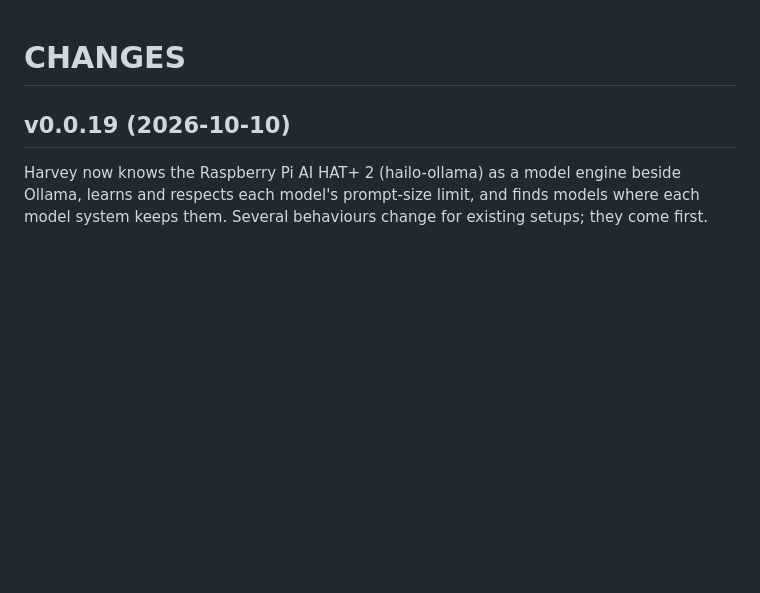
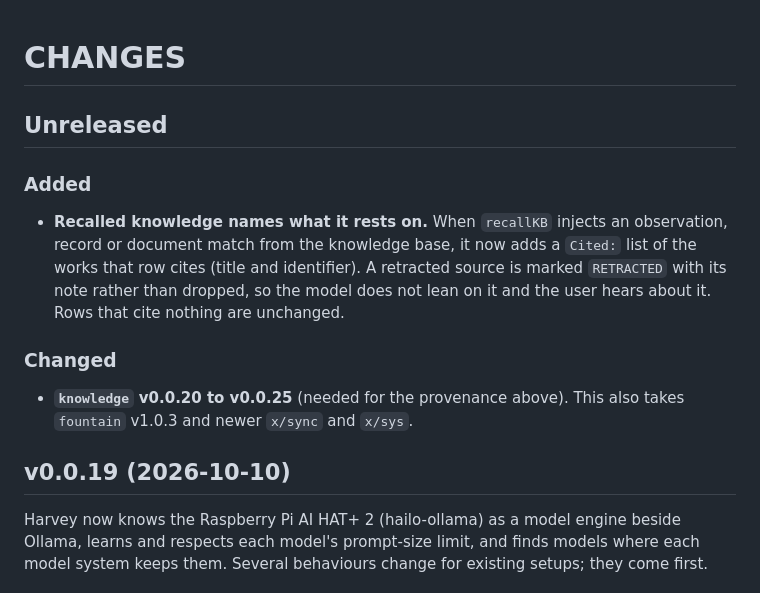
Before and after one commit to rsdoiel/harvey, a Markdown page: CHANGES.md, the part around the change. Rendered like a GitHub page; blank space fills up the shorter version.

Commit message:
harvey: CHANGES, recall provenance and the knowledge v0.0.25 bump
Co-Authored-By: Claude Sonnet 5.5 <noreply@anthropic.com>

```diff
--- a/CHANGES.md
+++ b/CHANGES.md
@@ -1,4 +1,18 @@
 # CHANGES
+
+## Unreleased
+
+### Added
+
+- **Recalled knowledge names what it rests on.** When `recallKB` injects an observation, record or document match from the
+  knowledge base, it now adds a `Cited:` list of the works that row cites (title and identifier). A retracted source is marked
+  `RETRACTED` with its note rather than dropped, so the model does not lean on it and the user hears about it. Rows that cite
+  nothing are unchanged.
+
+### Changed
+
+- **`knowledge` v0.0.20 to v0.0.25** (needed for the provenance above). This also takes `fountain` v1.0.3 and newer `x/sync`
+  and `x/sys`.
 
 ## v0.0.19 (2026-10-10)
 
```
